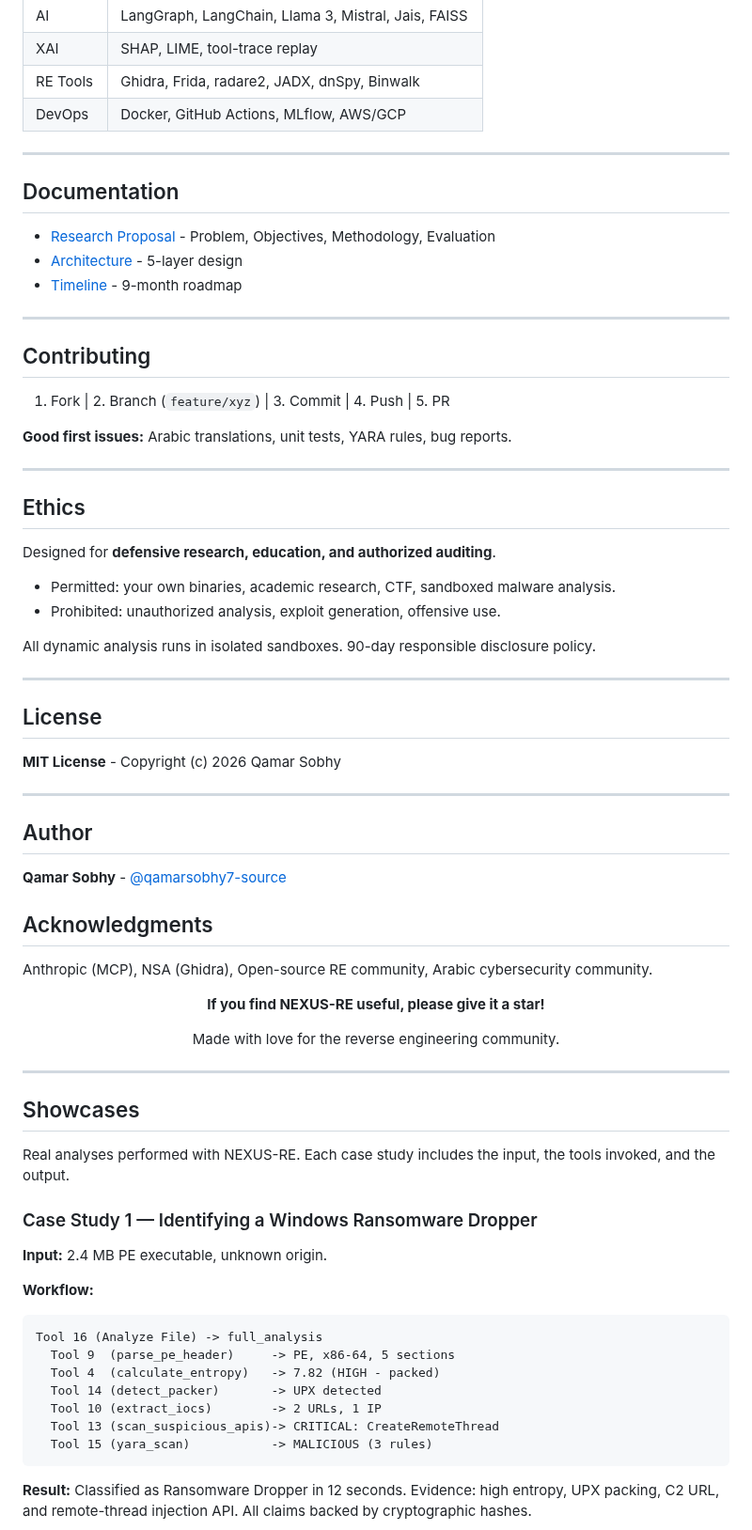
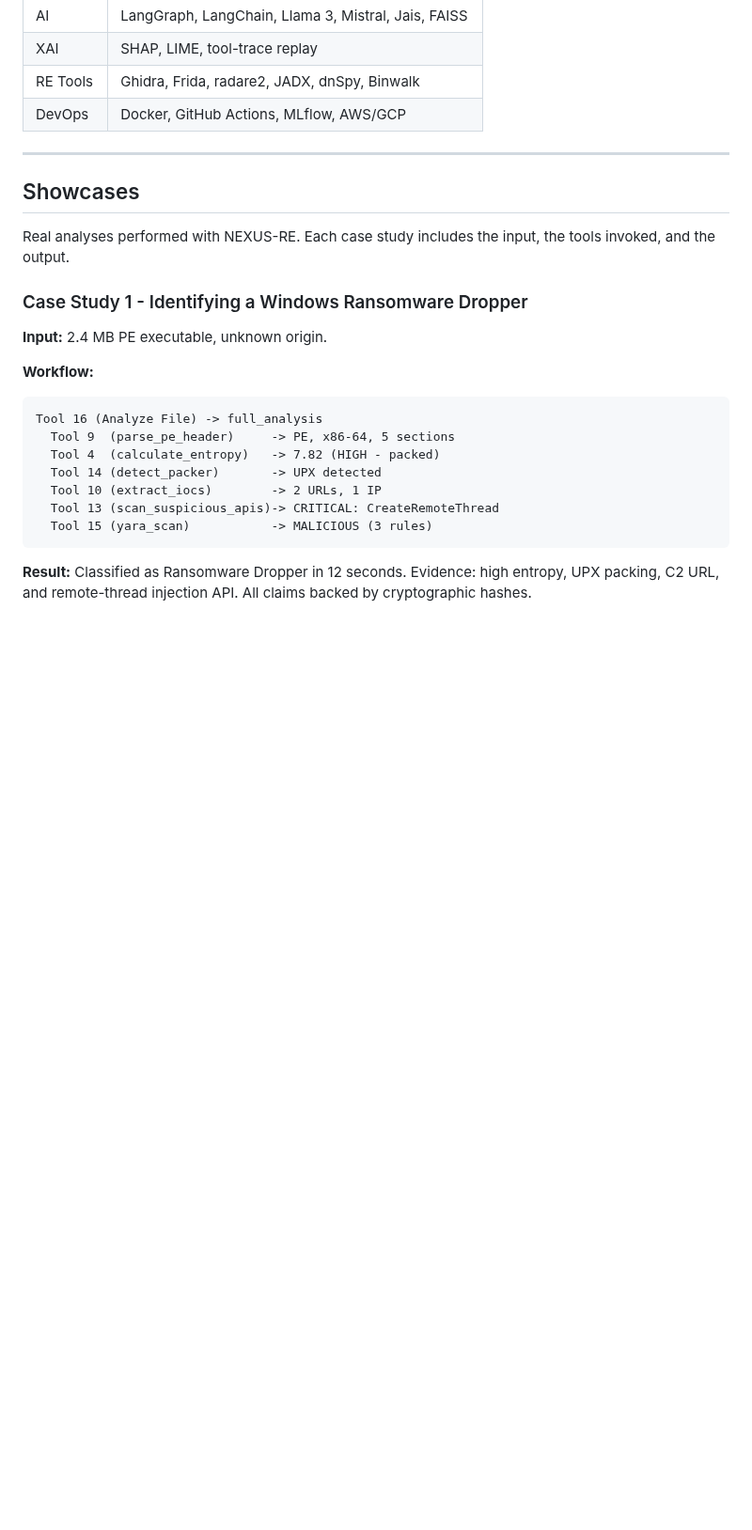
Before and after one commit to qamarsobhy7-source/nexus-re, a Markdown page: README.md, the part around one of its changes. Shown at 94% size. GitHub-like rendering; blank space fills up the shorter version.

```diff
--- a/README.md
+++ b/README.md
@@ -267,62 +287,11 @@ Register with any MCP-compatible agent (Claude Code, Cursor) via mcp.json.
 
 ---
 
-## Documentation
-
-- [Research Proposal](proposal.md) - Problem, Objectives, Methodology, Evaluation
-- [Architecture](proposal.md#4-system-architecture) - 5-layer design
-- [Timeline](proposal.md#6-timeline) - 9-month roadmap
-
----
-
-## Contributing
-
-1. Fork | 2. Branch (`feature/xyz`) | 3. Commit | 4. Push | 5. PR
-
-**Good first issues:** Arabic translations, unit tests, YARA rules, bug reports.
-
----
-
-## Ethics
-
-Designed for **defensive research, education, and authorized auditing**.
-
-- Permitted: your own binaries, academic research, CTF, sandboxed malware analysis.
-- Prohibited: unauthorized analysis, exploit generation, offensive use.
-
-All dynamic analysis runs in isolated sandboxes. 90-day responsible disclosure policy.
-
----
-
-## License
-
-**MIT License** - Copyright (c) 2026 Qamar Sobhy
-
----
-
-## Author
-
-**Qamar Sobhy** - [@qamarsobhy7-source](https://github.com/qamarsobhy7-source)
-
-## Acknowledgments
-
-Anthropic (MCP), NSA (Ghidra), Open-source RE community, Arabic cybersecurity community.
-
-<div align="center">
-
-**If you find NEXUS-RE useful, please give it a star!**
-
-Made with love for the reverse engineering community.
-
-</div>
-
----
-
 ## Showcases
 
 Real analyses performed with NEXUS-RE. Each case study includes the input, the tools invoked, and the output.
 
-### Case Study 1 — Identifying a Windows Ransomware Dropper
+### Case Study 1 - Identifying a Windows Ransomware Dropper
 
 **Input:** 2.4 MB PE executable, unknown origin.
 
```
Also changed, not shown: other parts of README.md (+90 -7 lines).
